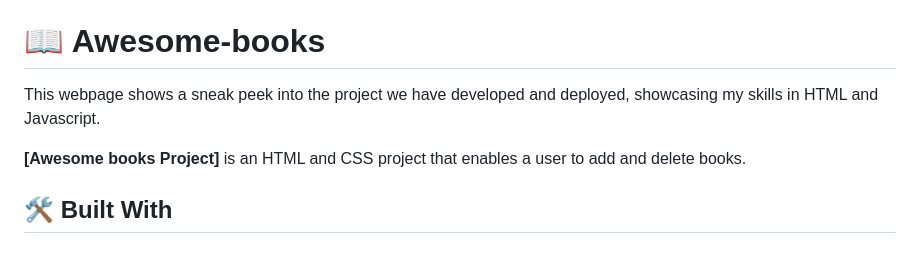
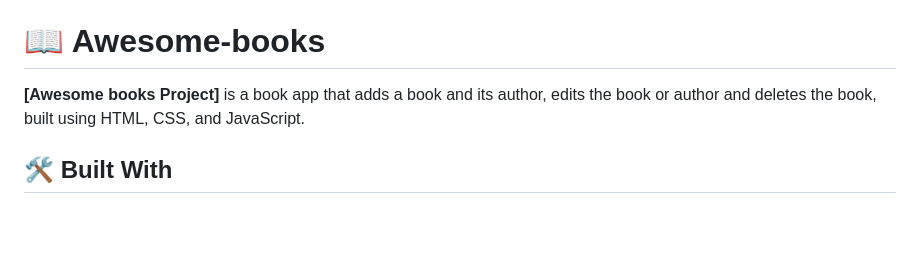
Before and after one commit to fatmahussein/Awesome-books-with-ES6, a Markdown page: Readme.md, the part around the change. Rendered like a GitHub page; blank space fills up the shorter version.

```diff
--- a/Readme.md
+++ b/Readme.md
@@ -22,9 +22,7 @@
 
 # 📖 Awesome-books<a name="about-project"></a>
 
-This webpage shows a sneak peek into the project we have developed and deployed, showcasing my skills in HTML and Javascript.
-
-**[Awesome books Project]** is an HTML and CSS project that enables a user to add and delete books.
+**[Awesome books Project]** is a book app that adds a book and its author, edits the book or author and deletes the book, built using HTML, CSS, and JavaScript.
 
 ## 🛠 Built With <a name="built-with"></a>
 
```
